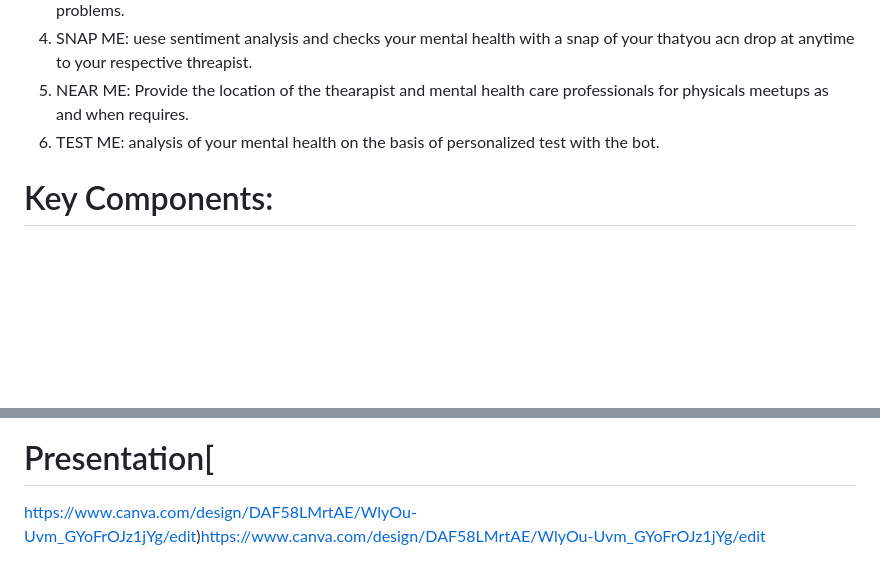
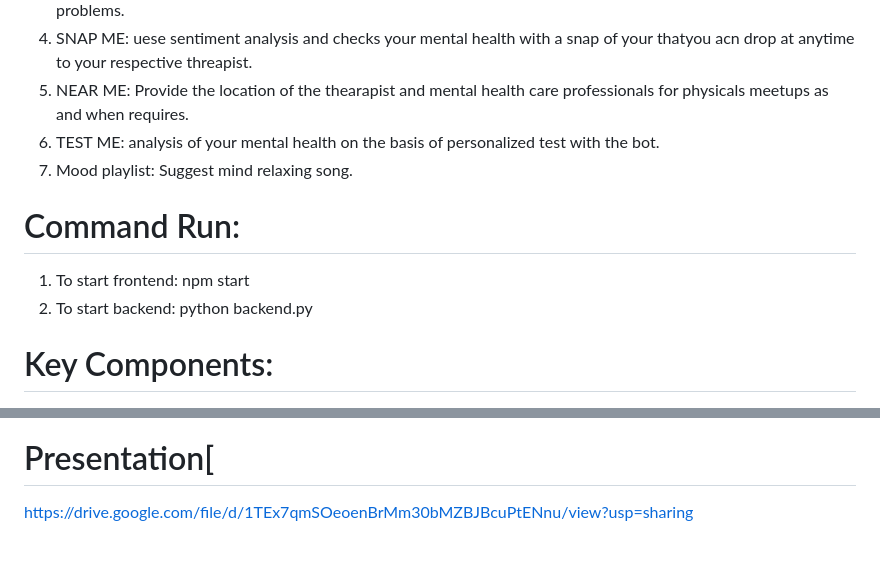
Before and after one commit to shakti2002/Solution-challenge, a Markdown page: README.md, 2 parts joined by grey strips. Drawn GitHub-style; blank space fills up the shorter version.

```diff
--- a/README.md
+++ b/README.md
@@ -14,8 +14,11 @@ The primary objective is to deliver empathetic and tailored assistance to users
 4. SNAP ME: uese sentiment analysis and checks your mental health with a snap of your thatyou acn drop at anytime to your respective threapist.
 5. NEAR ME: Provide the location of the thearapist and mental health care professionals for physicals meetups as and when requires.
 6. TEST ME: analysis of your mental health on the basis of personalized test with the bot.
+7. Mood playlist: Suggest mind relaxing song.
 
-
+# Command Run:
+1. To start frontend: npm start
+2. To start backend: python backend.py
 
 # Key Components:
 1. NLP Integration: The chatbot utilizes NLP to comprehend and respond effectively to user inputs, ensuring a more natural and meaningful interaction.
@@ -61,3 +64,3 @@ The primary objective is to deliver empathetic and tailored assistance to users
 
 # Presentation[
-https://www.canva.com/design/DAF58LMrtAE/WlyOu-Uvm_GYoFrOJz1jYg/edit)https://www.canva.com/design/DAF58LMrtAE/WlyOu-Uvm_GYoFrOJz1jYg/edit
+https://drive.google.com/file/d/1TEx7qmSOeoenBrMm30bMZBJBcuPtENnu/view?usp=sharing
```
Also changed, not shown: other parts of README.md (+1 -1 lines).
